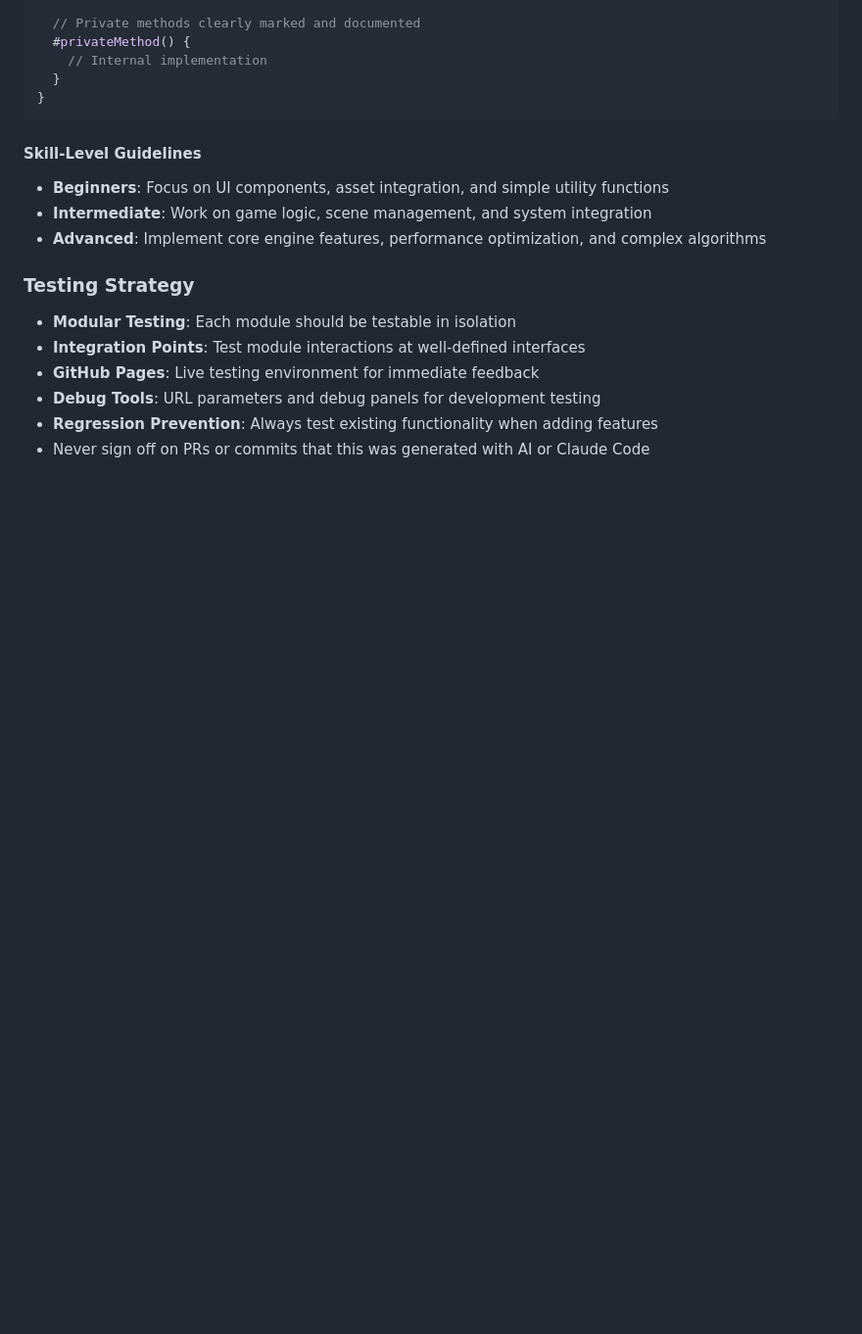
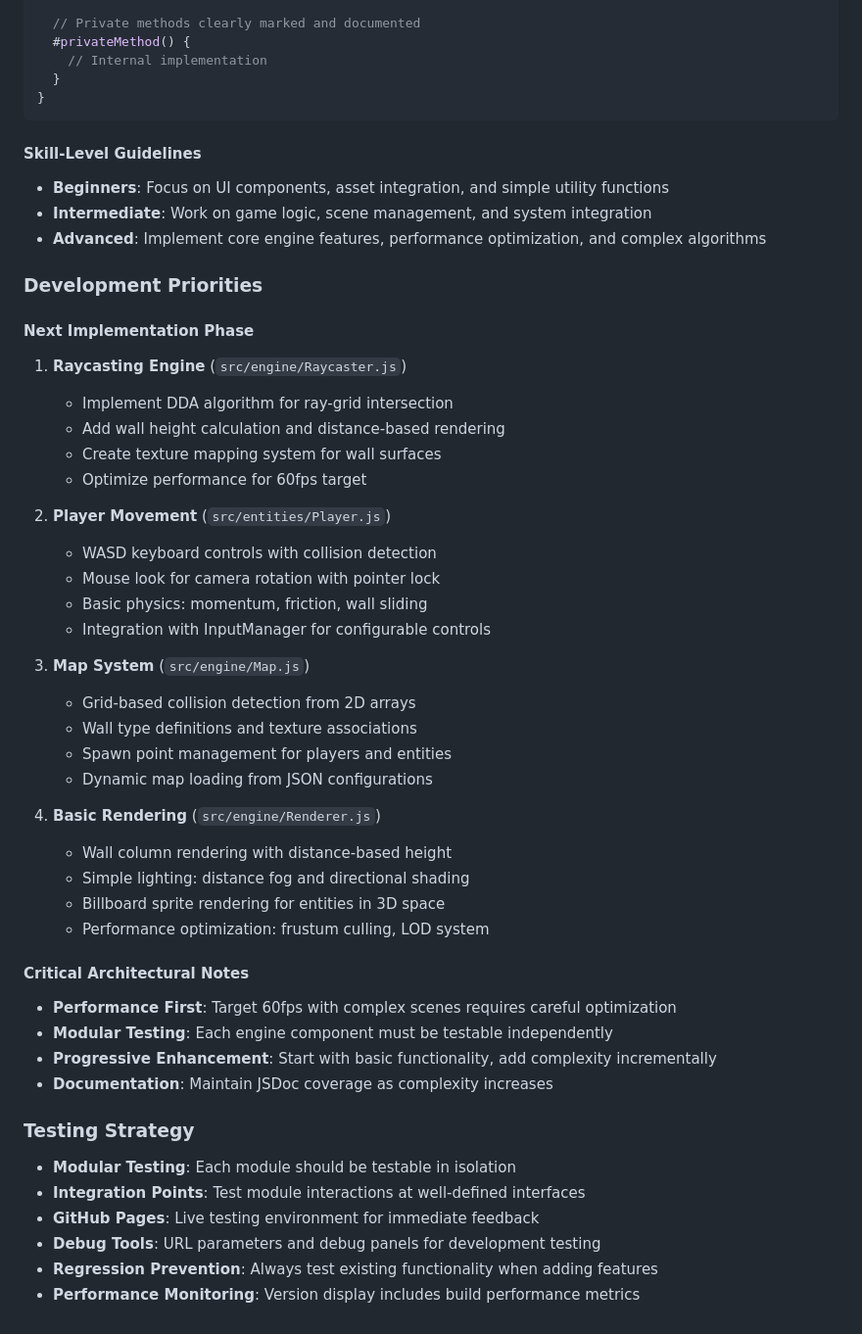
Before and after one commit to maxdribny/project-sanctum, a Markdown page: CLAUDE.md, the part around one of its changes. Shown at 98% size. GitHub-like rendering; blank space fills up the shorter version.

```diff
--- a/CLAUDE.md
+++ b/CLAUDE.md
@@ -177,10 +196,43 @@ export class ExampleModule {
 - **Intermediate**: Work on game logic, scene management, and system integration
 - **Advanced**: Implement core engine features, performance optimization, and complex algorithms
 
+### Development Priorities
+
+#### Next Implementation Phase
+1. **Raycasting Engine** (`src/engine/Raycaster.js`)
+   - Implement DDA algorithm for ray-grid intersection
+   - Add wall height calculation and distance-based rendering
+   - Create texture mapping system for wall surfaces
+   - Optimize performance for 60fps target
+
+2. **Player Movement** (`src/entities/Player.js`)
+   - WASD keyboard controls with collision detection
+   - Mouse look for camera rotation with pointer lock
+   - Basic physics: momentum, friction, wall sliding
+   - Integration with InputManager for configurable controls
+
+3. **Map System** (`src/engine/Map.js`)
+   - Grid-based collision detection from 2D arrays
+   - Wall type definitions and texture associations
+   - Spawn point management for players and entities
+   - Dynamic map loading from JSON configurations
+
+4. **Basic Rendering** (`src/engine/Renderer.js`)
+   - Wall column rendering with distance-based height
+   - Simple lighting: distance fog and directional shading
+   - Billboard sprite rendering for entities in 3D space
+   - Performance optimization: frustum culling, LOD system
+
+#### Critical Architectural Notes
+- **Performance First**: Target 60fps with complex scenes requires careful optimization
+- **Modular Testing**: Each engine component must be testable independently
+- **Progressive Enhancement**: Start with basic functionality, add complexity incrementally
+- **Documentation**: Maintain JSDoc coverage as complexity increases
+
 ### Testing Strategy
 - **Modular Testing**: Each module should be testable in isolation
 - **Integration Points**: Test module interactions at well-defined interfaces
 - **GitHub Pages**: Live testing environment for immediate feedback
 - **Debug Tools**: URL parameters and debug panels for development testing
 - **Regression Prevention**: Always test existing functionality when adding features
-- Never sign off on PRs or commits that this was generated with AI or Claude Code
+- **Performance Monitoring**: Version display includes build performance metrics
```
Also changed, not shown: other parts of CLAUDE.md (+21 -2 lines), DEVLOG.md (added, +160 -0 lines).
